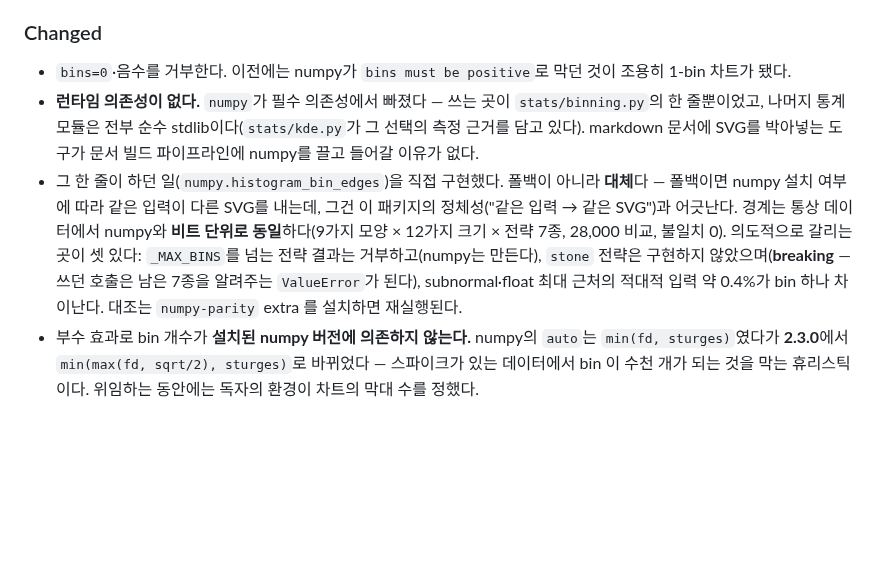
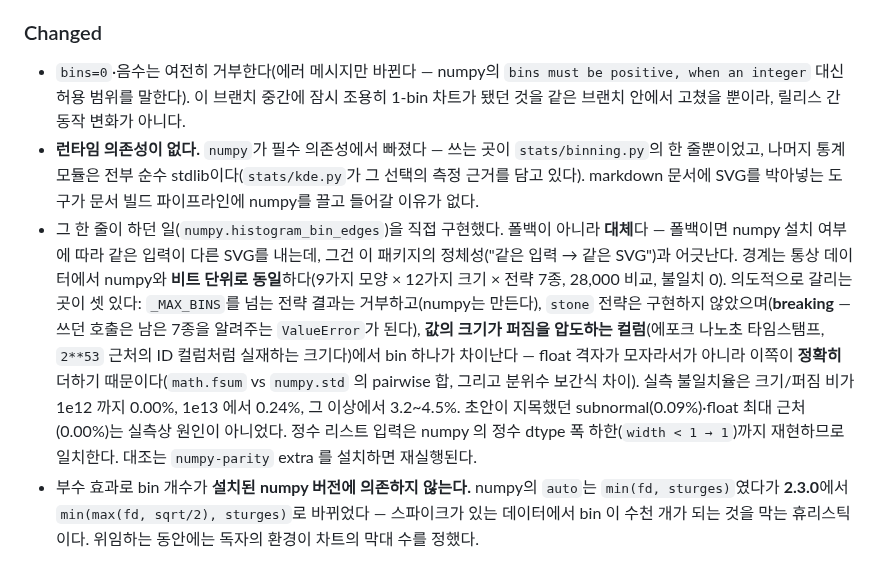
Before and after one commit to lovit/svgplot, a Markdown page: CHANGELOG.md, the part around the change. Drawn GitHub-style; blank space fills up the shorter version.

Commit message:
docs: 발산 서술을 실측으로 바로잡고 numpy 버전을 정정한다
"subnormal·float 최대 근처 약 0.4%" 가 사실이 아니었다. 실측하면 그쪽은 0.09%·0.00% 이고, 정작 갈리는 곳은 **값의 크기가 퍼짐을 압도하는 컬럼** 이다 — 에포크 나노초 타임스탬프나 `2**53` 근처 ID 컬럼처럼 실재하는 크기이며, 같은 파일의 다른 주석은 그것을 "contrived 가 아니라 ordinary" 라고 부르고 있었다. 원인도 float 격자가 아니라 산술 방식 차이다(`math.fsum` 의 정확 반올림 vs numpy 의 pairwise 합, 분위수 보간식 차이). 크기/퍼짐 비 기준 실측 불일치율로 바꿔 적는다.

`sqrt/2` 하한이 들어간 numpy 버전은 2.5 가 아니라 **2.3.0** 이다(태그별 소스로 확인). CHANGELOG 만 고쳐져 있고 모듈 docstring·테스트 이름·주석 세 곳이 남아 서로 모순이었다.

`bins=0` 항목은 존재한 적 없는 회귀를 기술하고 있었다 — "조용히 1-bin 차트" 는 이 브랜치 중간 커밋에서만 있었고 같은 브랜치 안에서 고쳤다. 사용자 관점에서는 `ValueError` 그대로이고 메시지만 바뀐다.

```diff
--- a/CHANGELOG.md
+++ b/CHANGELOG.md
@@ -61,9 +61,9 @@
 
 ### Changed
 
-- `bins=0`·음수를 거부한다. 이전에는 numpy가 `bins must be positive`로 막던 것이 조용히 1-bin 차트가 됐다.
+- `bins=0`·음수는 여전히 거부한다(에러 메시지만 바뀐다 — numpy의 `bins must be positive, when an integer` 대신 허용 범위를 말한다). 이 브랜치 중간에 잠시 조용히 1-bin 차트가 됐던 것을 같은 브랜치 안에서 고쳤을 뿐이라, 릴리스 간 동작 변화가 아니다.
 - **런타임 의존성이 없다.** `numpy`가 필수 의존성에서 빠졌다 — 쓰는 곳이 `stats/binning.py`의 한 줄뿐이었고, 나머지 통계 모듈은 전부 순수 stdlib이다(`stats/kde.py`가 그 선택의 측정 근거를 담고 있다). markdown 문서에 SVG를 박아넣는 도구가 문서 빌드 파이프라인에 numpy를 끌고 들어갈 이유가 없다.
-- 그 한 줄이 하던 일(`numpy.histogram_bin_edges`)을 직접 구현했다. 폴백이 아니라 **대체**다 — 폴백이면 numpy 설치 여부에 따라 같은 입력이 다른 SVG를 내는데, 그건 이 패키지의 정체성("같은 입력 → 같은 SVG")과 어긋난다. 경계는 통상 데이터에서 numpy와 **비트 단위로 동일**하다(9가지 모양 × 12가지 크기 × 전략 7종, 28,000 비교, 불일치 0). 의도적으로 갈리는 곳이 셋 있다: `_MAX_BINS`를 넘는 전략 결과는 거부하고(numpy는 만든다), `stone` 전략은 구현하지 않았으며(**breaking** — 쓰던 호출은 남은 7종을 알려주는 `ValueError`가 된다), subnormal·float 최대 근처의 적대적 입력 약 0.4%가 bin 하나 차이난다. 대조는 `numpy-parity` extra 를 설치하면 재실행된다.
+- 그 한 줄이 하던 일(`numpy.histogram_bin_edges`)을 직접 구현했다. 폴백이 아니라 **대체**다 — 폴백이면 numpy 설치 여부에 따라 같은 입력이 다른 SVG를 내는데, 그건 이 패키지의 정체성("같은 입력 → 같은 SVG")과 어긋난다. 경계는 통상 데이터에서 numpy와 **비트 단위로 동일**하다(9가지 모양 × 12가지 크기 × 전략 7종, 28,000 비교, 불일치 0). 의도적으로 갈리는 곳이 셋 있다: `_MAX_BINS`를 넘는 전략 결과는 거부하고(numpy는 만든다), `stone` 전략은 구현하지 않았으며(**breaking** — 쓰던 호출은 남은 7종을 알려주는 `ValueError`가 된다), **값의 크기가 퍼짐을 압도하는 컬럼**(에포크 나노초 타임스탬프, `2**53` 근처의 ID 컬럼처럼 실재하는 크기다)에서 bin 하나가 차이난다 — float 격자가 모자라서가 아니라 이쪽이 **정확히** 더하기 때문이다(`math.fsum` vs `numpy.std` 의 pairwise 합, 그리고 분위수 보간식 차이). 실측 불일치율은 크기/퍼짐 비가 1e12 까지 0.00%, 1e13 에서 0.24%, 그 이상에서 3.2~4.5%. 초안이 지목했던 subnormal(0.09%)·float 최대 근처(0.00%)는 실측상 원인이 아니었다. 정수 리스트 입력은 numpy 의 정수 dtype 폭 하한(`width < 1 → 1`)까지 재현하므로 일치한다. 대조는 `numpy-parity` extra 를 설치하면 재실행된다.
 - 부수 효과로 bin 개수가 **설치된 numpy 버전에 의존하지 않는다.** numpy의 `auto`는 `min(fd, sturges)`였다가 **2.3.0**에서 `min(max(fd, sqrt/2), sturges)`로 바뀌었다 — 스파이크가 있는 데이터에서 bin 이 수천 개가 되는 것을 막는 휴리스틱이다. 위임하는 동안에는 독자의 환경이 차트의 막대 수를 정했다.
 
 ### Fixed
```
